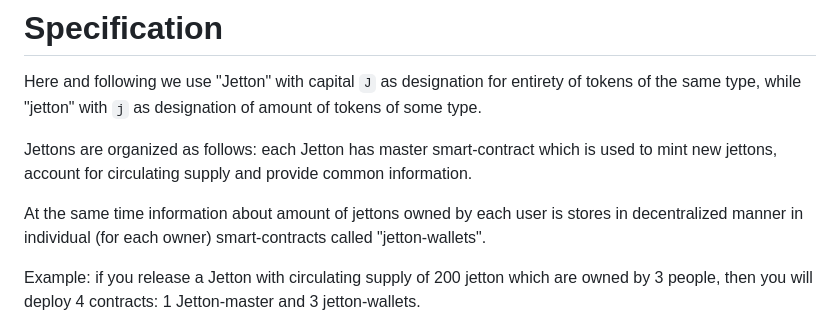
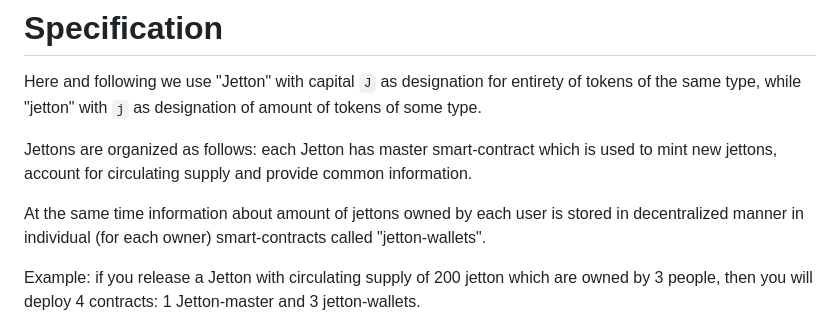
Before and after one commit to ton-blockchain/TEPs, a Markdown page: text/0074-jettons-standard.md, the part around the change. GitHub-like rendering.

Commit message:
Fix a typo

```diff
--- a/text/0074-jettons-standard.md
+++ b/text/0074-jettons-standard.md
@@ -33,7 +33,7 @@ Here and following we use "Jetton" with capital `J` as designation for entirety
 
 Jettons are organized as follows: each Jetton has master smart-contract which is used to mint new jettons, account for circulating supply and provide common information.
 
-At the same time information about amount of jettons owned by each user is stores in decentralized manner in individual (for each owner) smart-contracts called "jetton-wallets".
+At the same time information about amount of jettons owned by each user is stored in decentralized manner in individual (for each owner) smart-contracts called "jetton-wallets".
 
 Example: if you release a Jetton with circulating supply of 200 jetton which are owned by 3 people, then you will deploy 4 contracts: 1 Jetton-master and 3 jetton-wallets.
 
```
